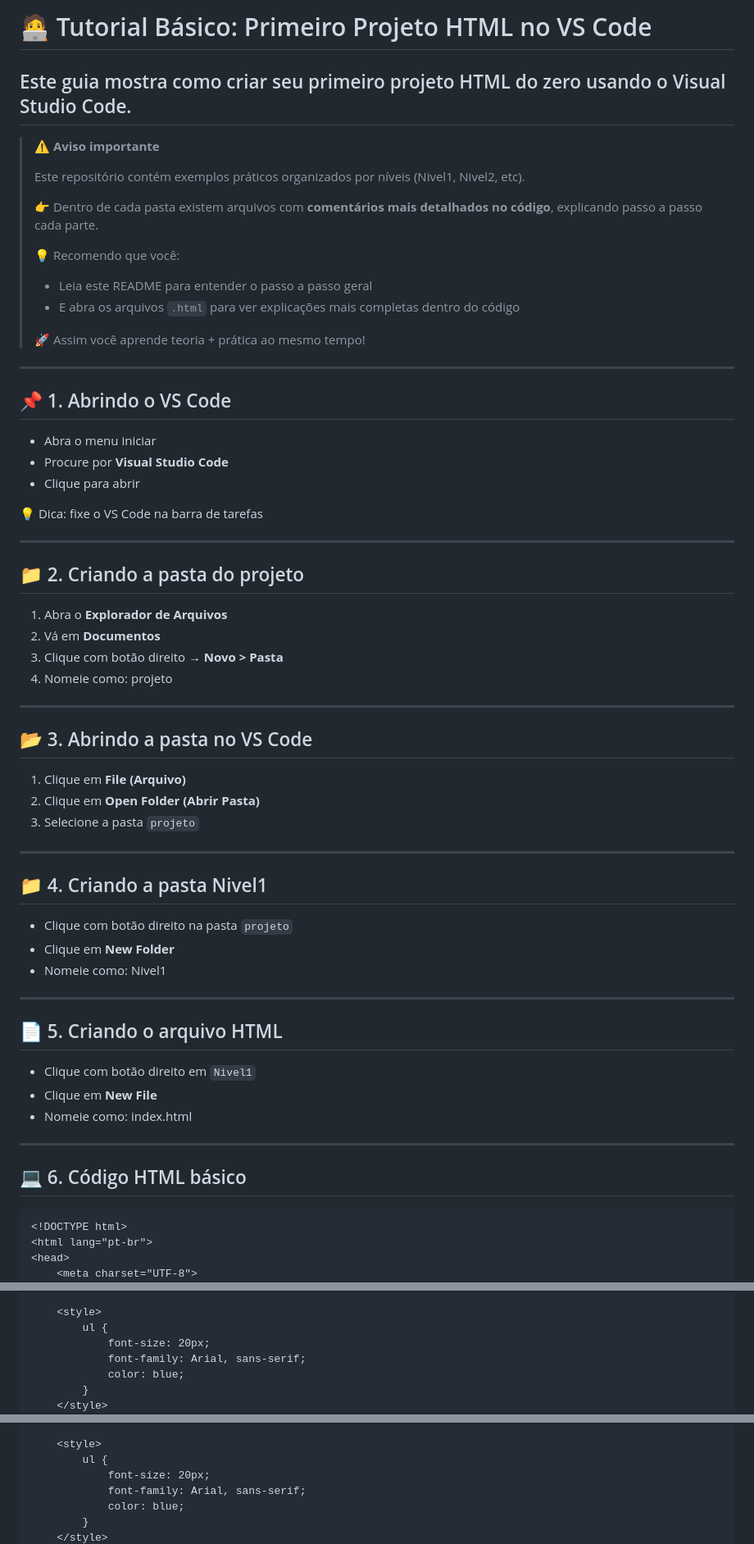
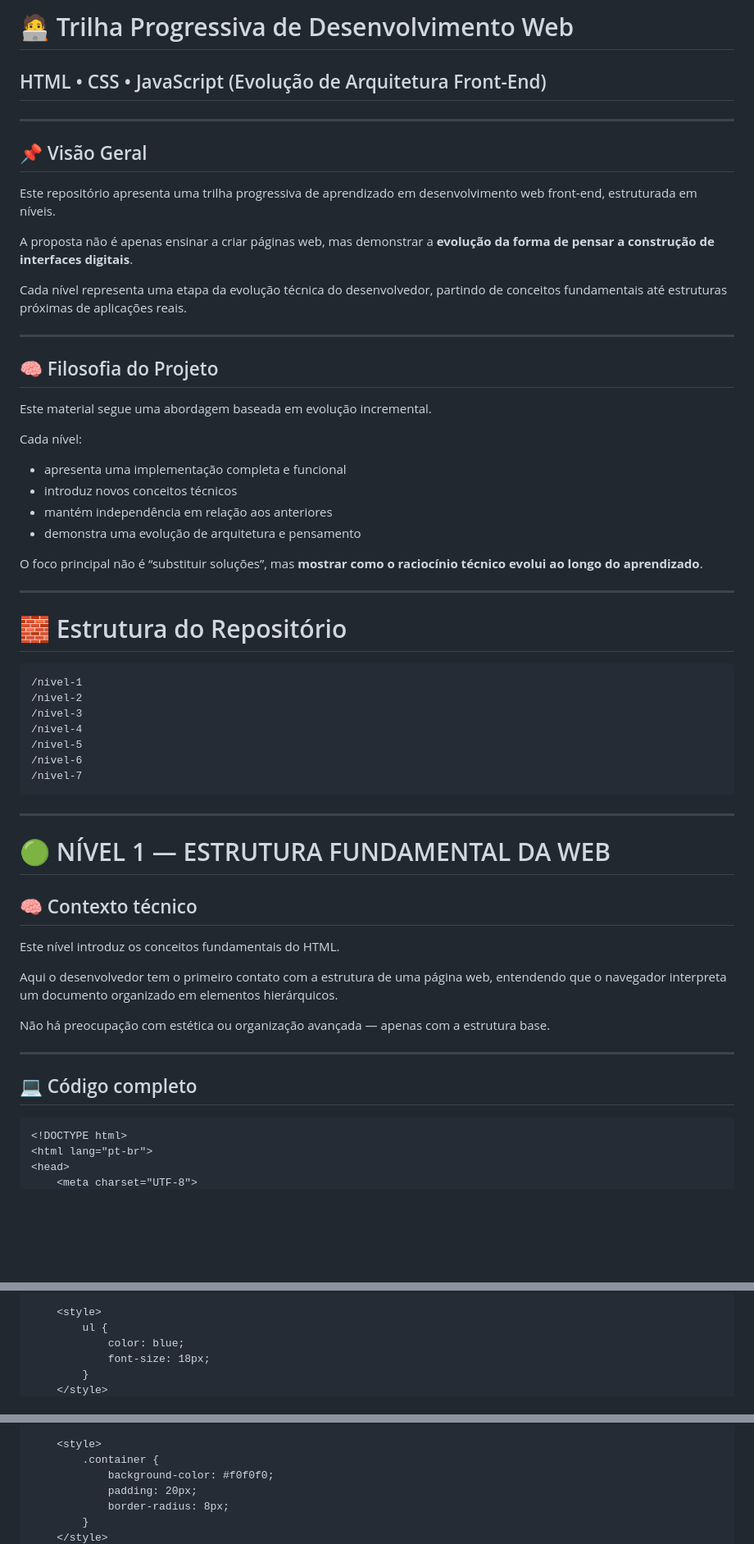
Before and after one commit to kayquelopes/Projetos, a Markdown page: README.md, 3 parts joined by grey strips. Shown at 82% size. Drawn GitHub-style; blank space fills up the shorter version.

Commit message:
Revise README for progressive web development tutorial
Updated the README to reflect a progressive web development learning path, including new sections and improved structure.

````diff
--- a/README.md
+++ b/README.md
@@ -1,64 +1,61 @@
-# 🧑‍💻 Tutorial Básico: Primeiro Projeto HTML no VS Code
+# 🧑‍💻 Trilha Progressiva de Desenvolvimento Web
 
-Este guia mostra como criar seu primeiro projeto HTML do zero usando o Visual Studio Code.
----
-> ⚠️ **Aviso importante**
->
-> Este repositório contém exemplos práticos organizados por níveis (Nivel1, Nivel2, etc).
->
-> 👉 Dentro de cada pasta existem arquivos com **comentários mais detalhados no código**, explicando passo a passo cada parte.
->
-> 💡 Recomendo que você:
-> - Leia este README para entender o passo a passo geral
-> - E abra os arquivos `.html` para ver explicações mais completas dentro do código
->
-> 🚀 Assim você aprende teoria + prática ao mesmo tempo!
----
-
-## 📌 1. Abrindo o VS Code
-
-- Abra o menu iniciar
-- Procure por **Visual Studio Code**
-- Clique para abrir
-
-💡 Dica: fixe o VS Code na barra de tarefas
+## HTML • CSS • JavaScript (Evolução de Arquitetura Front-End)
 
 ---
 
-## 📁 2. Criando a pasta do projeto
+## 📌 Visão Geral
 
-1. Abra o **Explorador de Arquivos**
-2. Vá em **Documentos**
-3. Clique com botão direito → **Novo > Pasta**
-4. Nomeie como: projeto
+Este repositório apresenta uma trilha progressiva de aprendizado em desenvolvimento web front-end, estruturada em níveis.
+
+A proposta não é apenas ensinar a criar páginas web, mas demonstrar a **evolução da forma de pensar a construção de interfaces digitais**.
+
+Cada nível representa uma etapa da evolução técnica do desenvolvedor, partindo de conceitos fundamentais até estruturas próximas de aplicações reais.
 
 ---
 
-## 📂 3. Abrindo a pasta no VS Code
+## 🧠 Filosofia do Projeto
 
-1. Clique em **File (Arquivo)**
-2. Clique em **Open Folder (Abrir Pasta)**
-3. Selecione a pasta `projeto`
+Este material segue uma abordagem baseada em evolução incremental.
+
+Cada nível:
+
+* apresenta uma implementação completa e funcional
+* introduz novos conceitos técnicos
+* mantém independência em relação aos anteriores
+* demonstra uma evolução de arquitetura e pensamento
+
+O foco principal não é “substituir soluções”, mas **mostrar como o raciocínio técnico evolui ao longo do aprendizado**.
 
 ---
 
-## 📁 4. Criando a pasta Nivel1
+# 🧱 Estrutura do Repositório
 
-- Clique com botão direito na pasta `projeto`
-- Clique em **New Folder**
-- Nomeie como: Nivel1
+```
+/nivel-1
+/nivel-2
+/nivel-3
+/nivel-4
+/nivel-5
+/nivel-6
+/nivel-7
+```
 
 ---
 
-## 📄 5. Criando o arquivo HTML
+# 🟢 NÍVEL 1 — ESTRUTURA FUNDAMENTAL DA WEB
 
-- Clique com botão direito em `Nivel1`
-- Clique em **New File**
-- Nomeie como: index.html
+## 🧠 Contexto técnico
+
+Este nível introduz os conceitos fundamentais do HTML.
+
+Aqui o desenvolvedor tem o primeiro contato com a estrutura de uma página web, entendendo que o navegador interpreta um documento organizado em elementos hierárquicos.
+
+Não há preocupação com estética ou organização avançada — apenas com a estrutura base.
 
 ---
 
-## 💻 6. Código HTML básico
+## 💻 Código completo
 
 ```html
 <!DOCTYPE html>
@@ -170,8 +142,7 @@ Agora vamos aprender a usar listas para organizar informações.
 
     <style>
         ul {
-            font-size: 20px;
-            font-family: Arial, sans-serif;
             color: blue;
+            font-size: 18px;
         }
     </style>
@@ -224,8 +185,8 @@ Agora vamos organizar melhor o conteúdo usando uma `div` e aplicar estilos visu
 
     <style>
-        ul {
-            font-size: 20px;
-            font-family: Arial, sans-serif;
-            color: blue;
+        .container {
+            background-color: #f0f0f0;
+            padding: 20px;
+            border-radius: 8px;
         }
     </style>
````
Also changed, not shown: other parts of README.md (+270 -81 lines).
